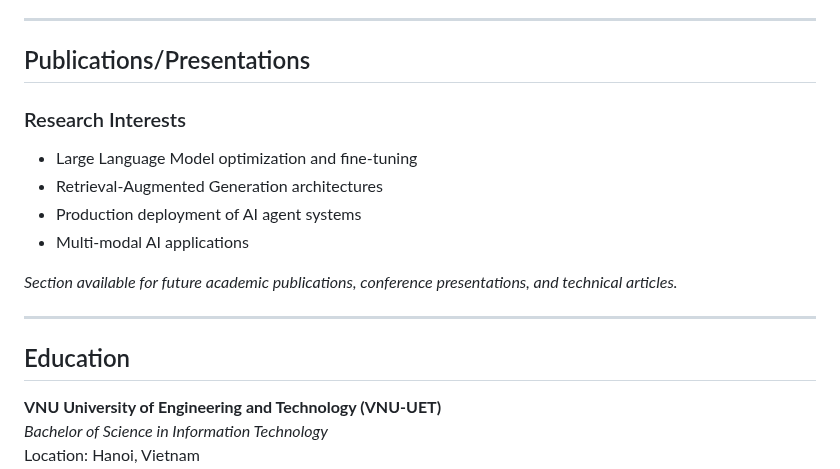
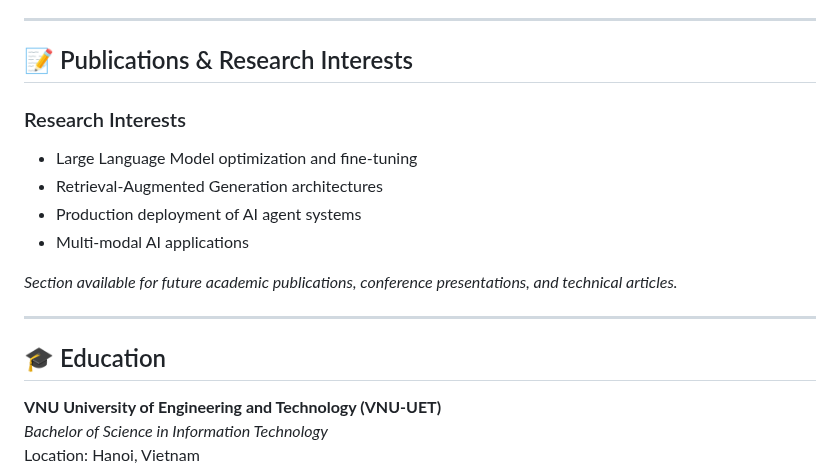
Before and after one commit to anhtuan23004/anhtuan23004, a Markdown page: README.md, the part around one of its changes. Drawn GitHub-style.

```diff
--- a/README.md
+++ b/README.md
@@ -164,7 +120,7 @@ Practice problems and implementations of data structures and algorithms in Java.
 
 ---
 
-## Publications/Presentations
+## 📝 Publications & Research Interests
 
 ### Research Interests
 - Large Language Model optimization and fine-tuning
@@ -176,7 +132,7 @@ Practice problems and implementations of data structures and algorithms in Java.
 
 ---
 
-## Education
+## 🎓 Education
 
 **VNU University of Engineering and Technology (VNU-UET)**
 *Bachelor of Science in Information Technology*
```
Also changed, not shown: other parts of README.md (+23 -67 lines).
